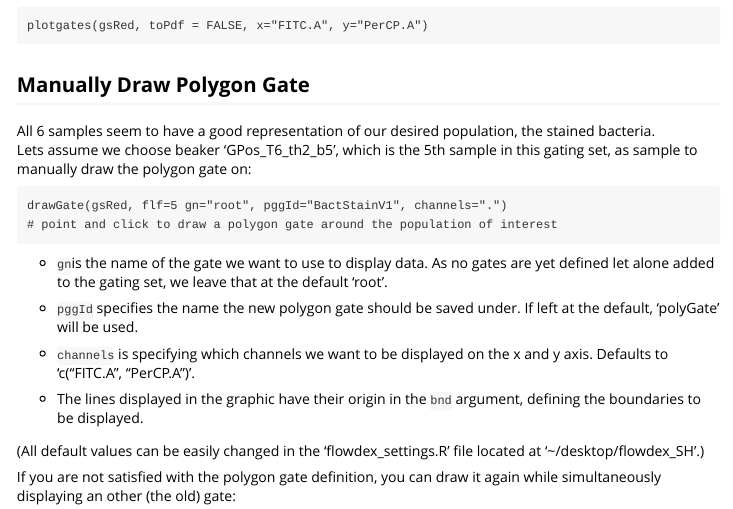
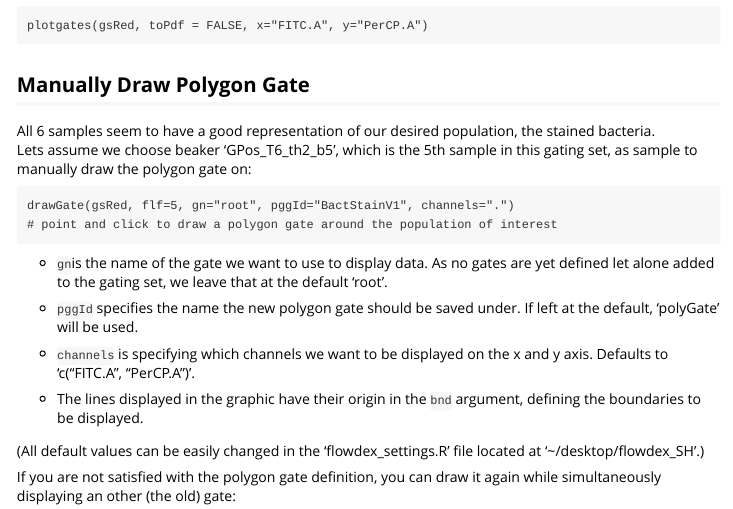
Before and after one commit to bpollner/flowdex, an R Markdown document (vignettes/workflow-1.Rmd): the page in a window 1100 px wide, from 850 px down. Rendered offline with R 4.5, knitr and Pandoc, with nearby package versions; the code chunks are not run, so their results and figures are left out.

Commit message:
tuning
check= OK

```diff
--- a/vignettes/workflow-1.Rmd
+++ b/vignettes/workflow-1.Rmd
@@ -53,7 +53,7 @@ We can now use this reduced gating set to visualise the raw fcs data by specifyi
 All 6 samples seem to have a good representation of our desired population, the stained bacteria.\
 Lets assume we choose beaker 'GPos_T6_th2_b5', which is the 5th sample in this gating set, as sample to manually draw the polygon gate on:
 
-    drawGate(gsRed, flf=5 gn="root", pggId="BactStainV1", channels=".")
+    drawGate(gsRed, flf=5, gn="root", pggId="BactStainV1", channels=".")
     # point and click to draw a polygon gate around the population of interest
 
 -   `gn`is the name of the gate we want to use to display data. As no gates are yet defined let alone added to the gating set, we leave that at the default 'root'.
```
Also changed, not shown: README.md, docs/pkgdown.yml, docs/search.json, 1 other file.
